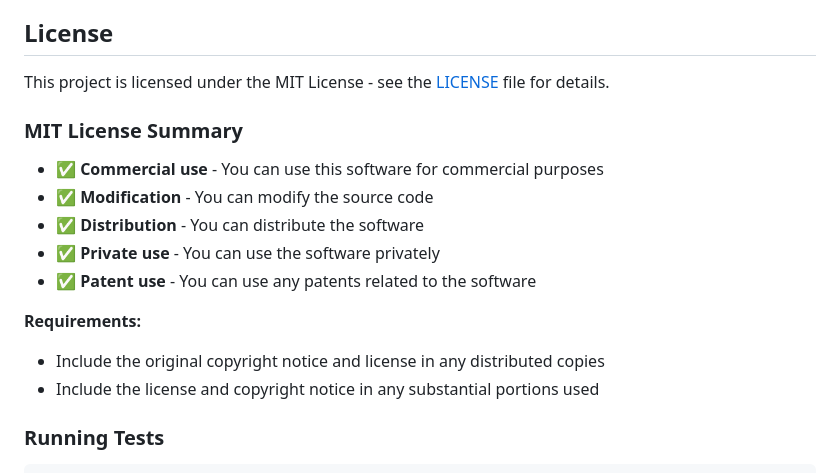
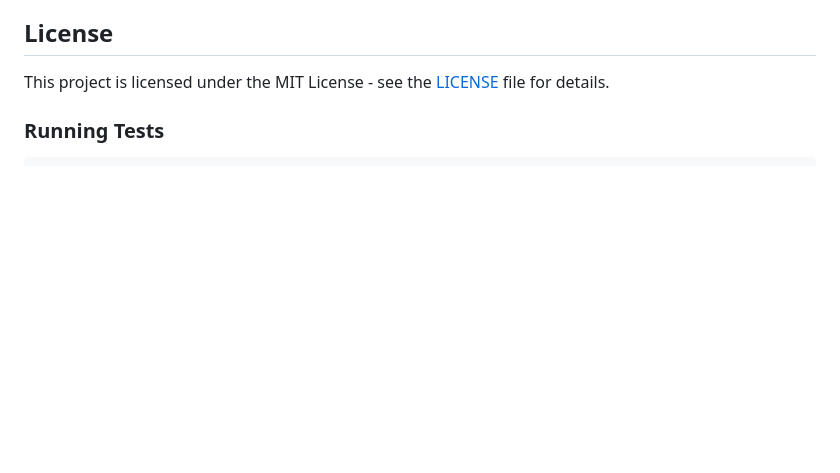
Before and after one commit to chi-n-nguyen/any-mcp, a Markdown page: README.md, the part around the change printed below. Drawn GitHub-style; blank space fills up the shorter version.

```diff
--- a/README.md
+++ b/README.md
@@ -411,17 +411,6 @@ This release establishes any-mcp as a stable, production-ready platform for MCP
 
 This project is licensed under the MIT License - see the [LICENSE](LICENSE) file for details.
 
-### MIT License Summary
-
-- ✅ **Commercial use** - You can use this software for commercial purposes
-- ✅ **Modification** - You can modify the source code
-- ✅ **Distribution** - You can distribute the software
-- ✅ **Private use** - You can use the software privately
-- ✅ **Patent use** - You can use any patents related to the software
-
-**Requirements:**
-- Include the original copyright notice and license in any distributed copies
-- Include the license and copyright notice in any substantial portions used
 
 ### Running Tests
 
```
Also changed, not shown: other parts of README.md (+4 -4 lines).
